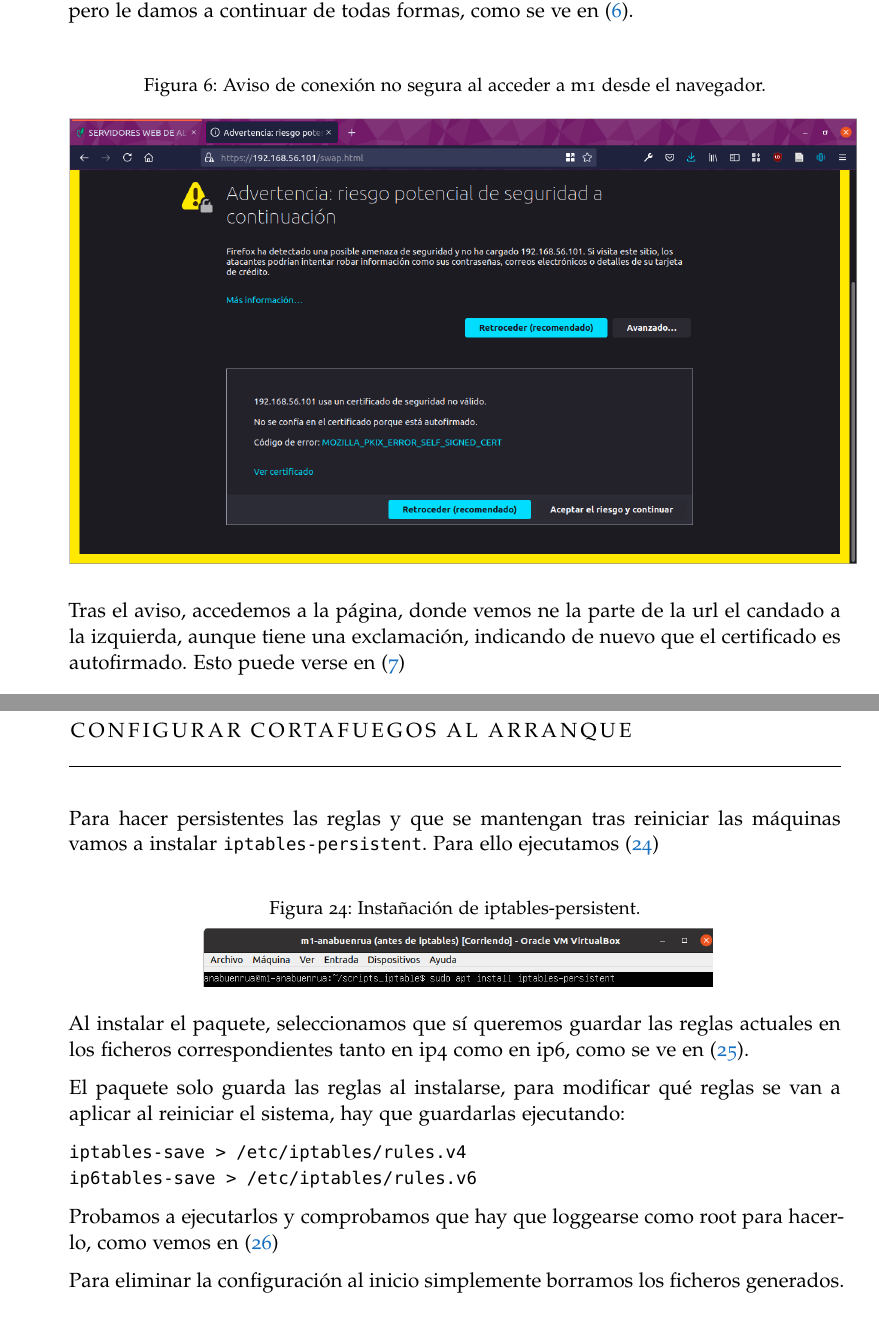
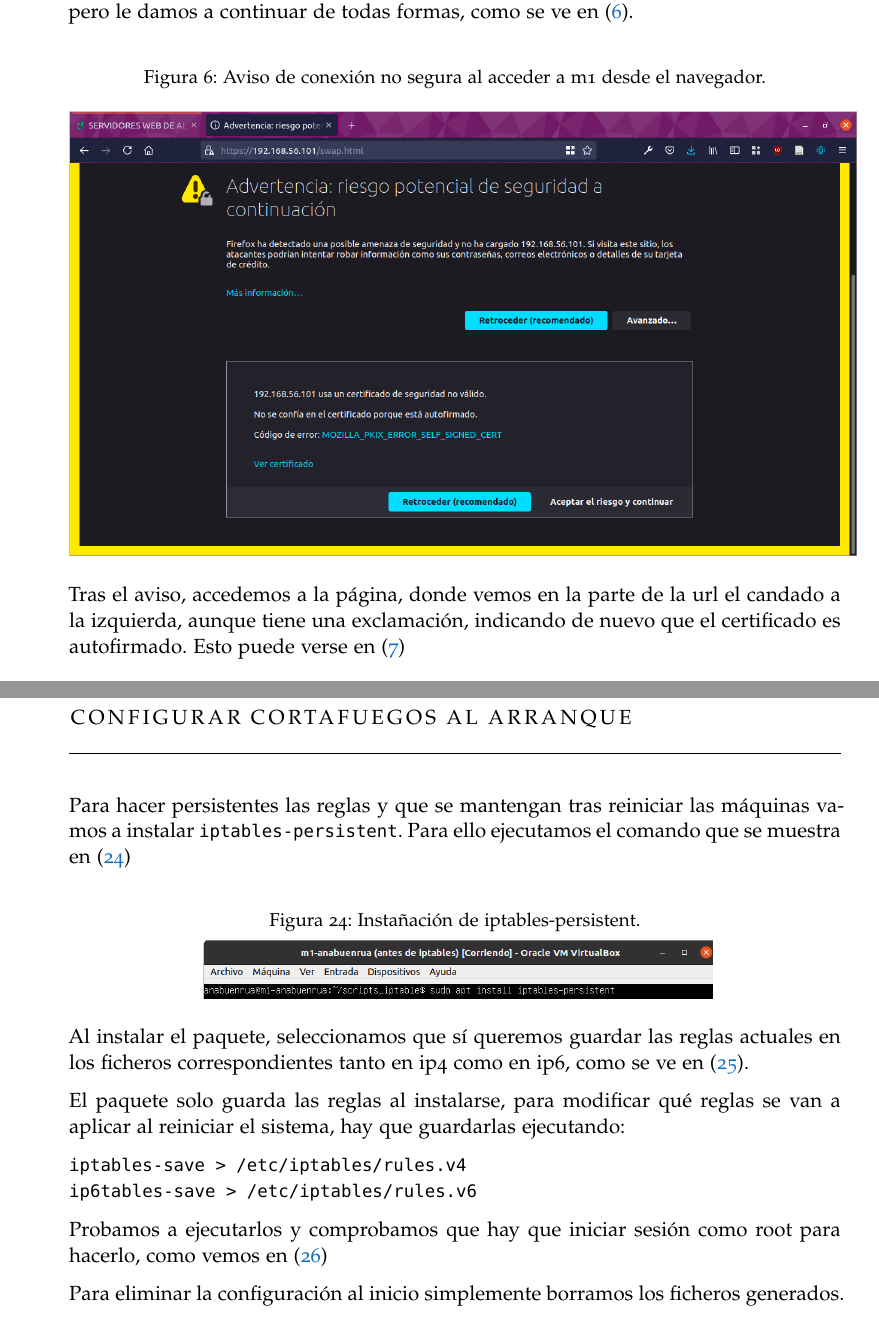
Before and after one commit to Mapachana/SWAP, a LaTeX thesis (practica4/redaccion latex/main.tex, which reads practica4/redaccion latex/chapters/memoria.tex): two parts of pages 6 and 20 of 26, joined at a grey line, cut so that both start at the same text. The pictures show the PDF file practica4/redaccion latex/main.pdf that the author committed with the source.

Commit message:
Termino redaccion memoria

```diff
--- a/practica4/redaccion latex/chapters/memoria.tex
+++ b/practica4/redaccion latex/chapters/memoria.tex
@@ -92,13 +92,13 @@ Nos informa de que la conexión no es segura porque el certificado es autofirmad
 \end{center}
 \end{figure}
 
-Tras el aviso, accedemos a la página, donde vemos ne la parte de la url el candado a la izquierda, aunque tiene una exclamación, indicando de nuevo que el certificado es autofirmado. Esto puede verse en \eqref{ssla_4}
+Tras el aviso, accedemos a la página, donde vemos en la parte de la url el candado a la izquierda, aunque tiene una exclamación, indicando de nuevo que el certificado es autofirmado. Esto puede verse en \eqref{ssla_4}
 
 \begin{figure}[h!]
 \begin{center}
 \caption{Acceso a swap.html de m1.}
 \label{ssla_4}
-\includegraphics[scale=0.5]{ssla_4}
+\includegraphics[scale=0.5]{ssla_5}
 \end{center}
 \end{figure}
 
@@ -327,7 +327,7 @@ Además, ya es posible hacer ping a todas las máquinas como en \eqref{iptable_1
 
 \chapter{Configurar cortafuegos al arranque}
 
-Para hacer persistentes las reglas y que se mantengan tras reiniciar las máquinas vamos a instalar \verb|iptables-persistent|. Para ello ejecutamos \eqref{persistent_1}
+Para hacer persistentes las reglas y que se mantengan tras reiniciar las máquinas vamos a instalar \verb|iptables-persistent|. Para ello ejecutamos el comando que se muestra en \eqref{persistent_1}
 
 \begin{figure}[h!]
 \begin{center}
@@ -354,7 +354,7 @@ iptables-save > /etc/iptables/rules.v4
 ip6tables-save > /etc/iptables/rules.v6
 \end{verbatim}
 
-Probamos a ejecutarlos y comprobamos que hay que loggearse como root para hacerlo, como vemos en \eqref{persistent_3}
+Probamos a ejecutarlos y comprobamos que hay que iniciar sesión como root para hacerlo, como vemos en \eqref{persistent_3}
 
 \begin{figure}[h!]
 \begin{center}
```
Also changed, not shown: practica4/redaccion latex/main.pdf, practica4/redaccion latex/chapters/memoria.tex (10 more changed lines).
